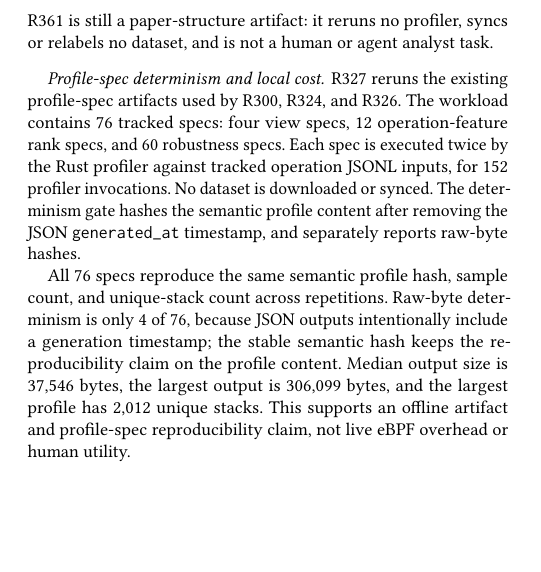
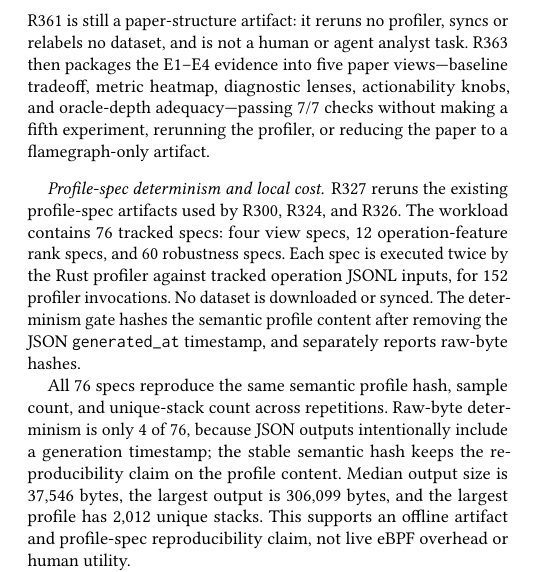
Before and after one commit to yunwei37/agentpprof-paper, a LaTeX paper (main.tex): part of one column of page 9 of 11, cut so that both start at the same text, the shorter picture padded with empty space. Compiled offline with pdfLaTeX.

Commit message:
Add visualization portfolio note

```diff
--- a/main.tex
+++ b/main.tex
@@ -872,6 +872,10 @@ fragmentation evidence, mechanism/actionability counterpoints, reproducibility
 and reviewer gates, the two-abstraction boundary, and must-not-claim guardrails.
 R361 is still a paper-structure artifact: it reruns no profiler, syncs or
 relabels no dataset, and is not a human or agent analyst task.
+R363 then packages the E1--E4 evidence into five paper views---baseline
+tradeoff, metric heatmap, diagnostic lenses, actionability knobs, and
+oracle-depth adequacy---passing 7/7 checks without making a fifth experiment,
+rerunning the profiler, or reducing the paper to a flamegraph-only artifact.
 
 \begin{table*}[t]
 \centering
```
Also changed, not shown: main.pdf.
